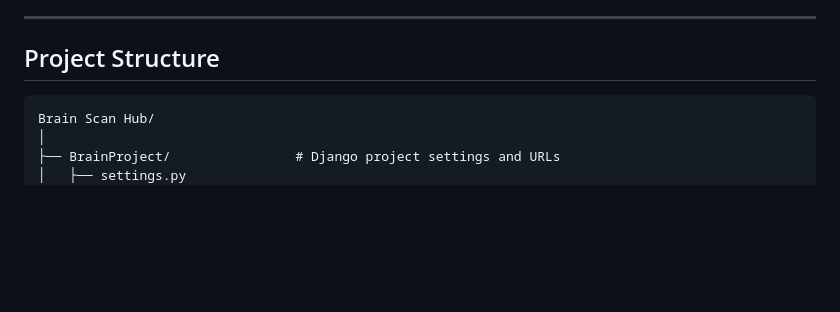
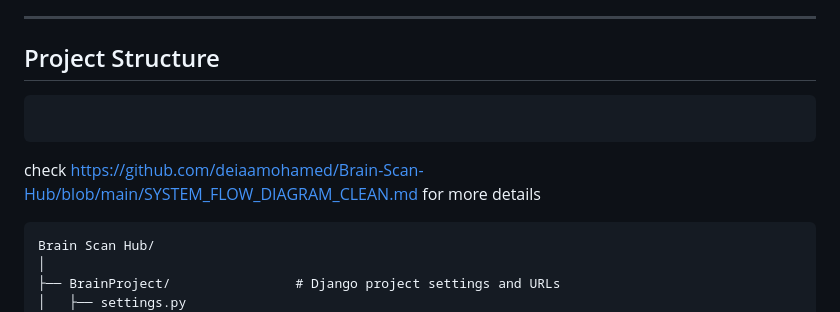
Before and after one commit to deiaamohamed/Brain-Scan-Hub, a Markdown page: README.md, the part around the change. GitHub-like rendering; blank space fills up the shorter version.

````diff
--- a/README.md
+++ b/README.md
@@ -17,6 +17,9 @@ Brain Scan Hub is a Django-based web application for MRI image analysis, patient
 
 ## Project Structure
 
+```
+```
+check https://github.com/deiaamohamed/Brain-Scan-Hub/blob/main/SYSTEM_FLOW_DIAGRAM_CLEAN.md for more details
 ```
 Brain Scan Hub/
 │
````
